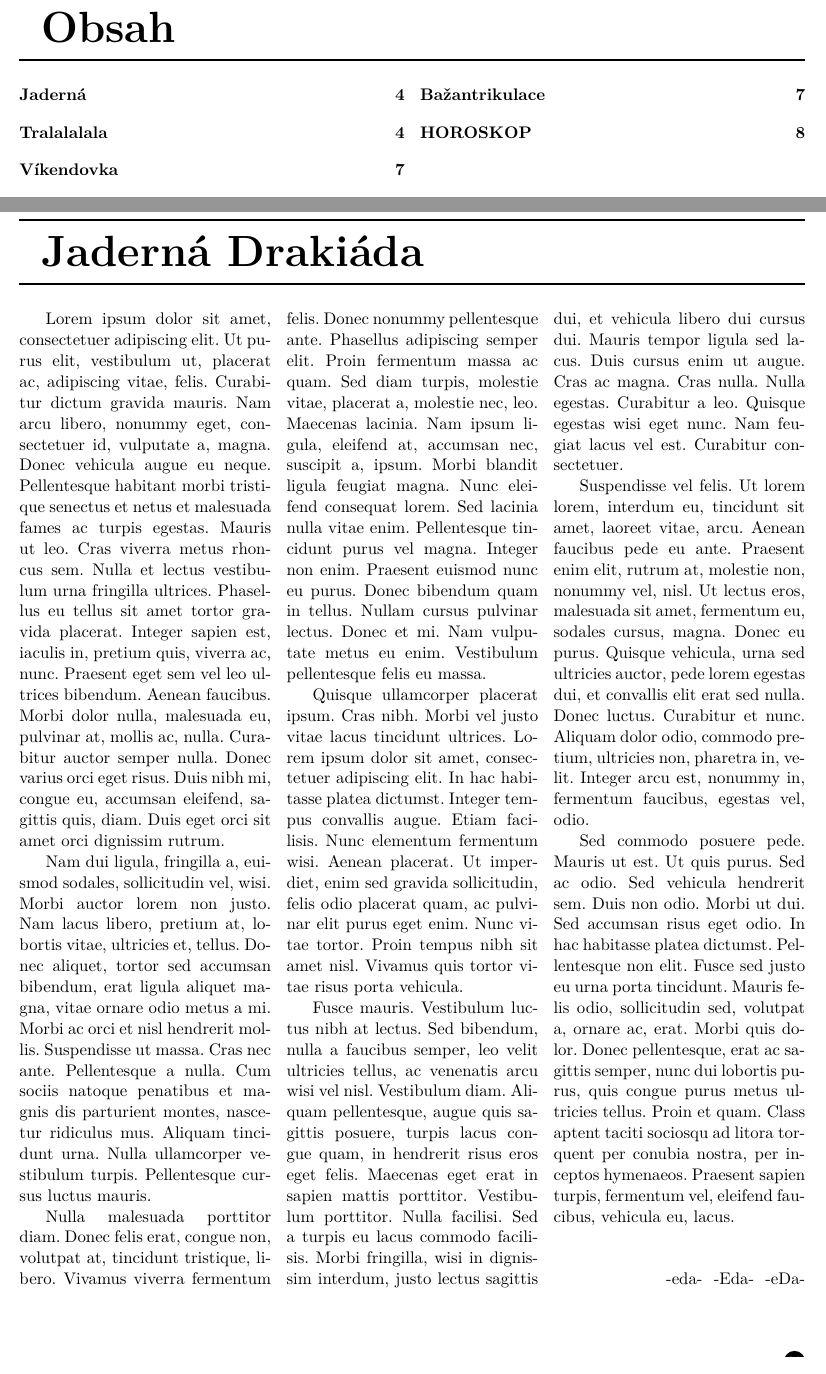
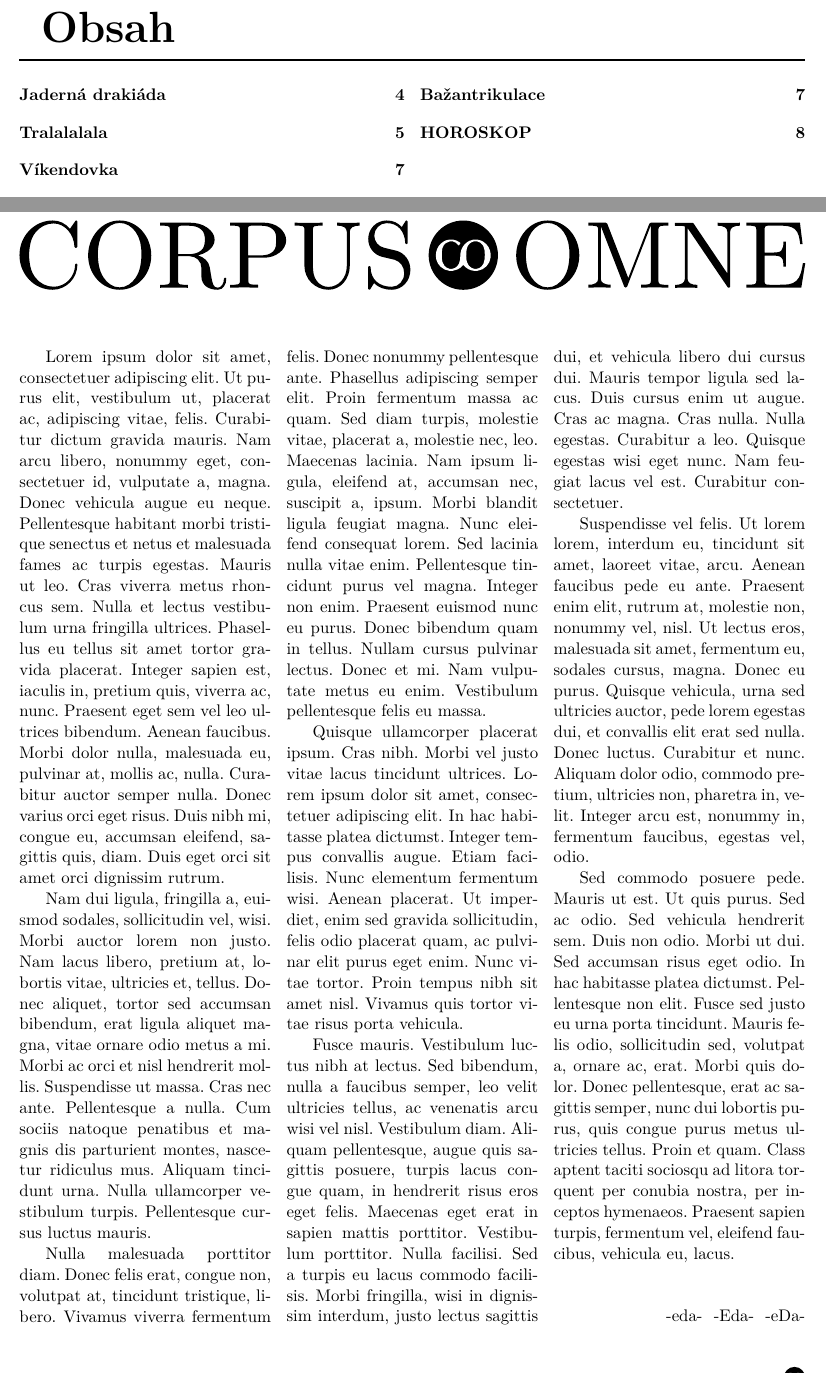
Before and after one commit to edasubert/CO-template, a LaTeX problem sheet (example.tex, which reads CorpusOmne.cls): two parts of pages 3 and 4 of 10, joined at a grey line, cut so that both start at the same text. Compiled offline with pdfLaTeX.

Commit message:
new social layout; custom article

```diff
--- a/CorpusOmne.cls
+++ b/CorpusOmne.cls
@@ -53,10 +53,6 @@
 \newcommand{\COsection}[1]{%\addcontentsline{toc}{section}{#1}
 \renewcommand{\COsectionHeadSTR}{#1}}
 
-% Section * (not listed)
-\WithSuffix\newcommand\COsection*[1]{%
-\renewcommand{\COsectionHeadSTR}{#1}}
-
 % Head for article
 \newcommand\COarticle[2][EMPTY]{%
 \ifthenelse{ \equal{#1}{EMPTY} }{%
@@ -80,6 +76,22 @@
 \phantom{x}\hspace{3mm}%
 \textbf{\fontsize{10mm}{1em}\selectfont #1} \\[-0.5mm]%
 \rule{\linewidth}{0.5mm}%
+}
+
+% Head for article CUSTOM
+\newcommand\COarticleCustom[2]{%
+\addcontentsline{toc}{section}{#1}%
+%
+\needspace{50mm}%
+#2%
+\renewcommand\COauthorCheck{first}% for multiple authors
+}
+
+% Head for article CUSTOM * (not listed)
+\WithSuffix\newcommand\COarticleCustom*[1]{%
+\needspace{50mm}%
+#1%
+\renewcommand\COauthorCheck{first}% for multiple authors
 }
 
 %Head for editorial
@@ -236,26 +248,17 @@
 }
 
 % social networks
-\newcommand{\COsocial}{%
+\newenvironment{COsocial}{%
 \begin{tabular}{m{0.05\textwidth}m{0.95\textwidth}}%
-		& \texttt{jaderka.cz}\\%
-	\includegraphics{icon/mail}		& \texttt{co@fjfi.cvut.cz}\\%
-	\includegraphics{icon/facebook}	& \texttt{facebook.com/CorpusOmne}\\%
-		& \texttt{co.fjfi.cvut.cz}\\%
-	\includegraphics{icon/facebook}	& \texttt{facebook.com/Jaderka}\\%
-	\includegraphics{icon/youtube}	& \texttt{youtube.com/videoFJFI}\\%
-	\includegraphics{icon/twitter}	& \texttt{twitter.com/videoFJFI}\\%
-		& \texttt{video.fjfi.cvut.cz}\\%
-	\includegraphics{icon/facebook}	& \texttt{facebook.com/sttralalalala}\\%
-		& \texttt{st.fjfi.cvut.cz}\\%
-		& \texttt{st.fjfi.cvut.cz/sachy}\\%
-		& \texttt{st.fjfi.cvut.cz/squash}\\%
-		& \texttt{st.fjfi.cvut.cz/ping-pong}\\%
-		& \texttt{st.fjfi.cvut.cz/fotbalek }\\%
-		& \texttt{st.fjfi.cvut.cz/pohar-dekana}\\%
-
+}{%
 \end{tabular}%
 }
+
+\newcommand{\COsocialFacebook}[1]{\includegraphics{icon/facebook}	& \Large\texttt{facebook.com/#1}\\}
+\newcommand{\COsocialMail}[1]{\includegraphics{icon/mail}	& \Large\texttt{#1}\\}
+\newcommand{\COsocialYoutube}[1]{\includegraphics{icon/youtube}	& \Large\texttt{youtube.com/#1}\\}
+\newcommand{\COsocialTwitter}[1]{\includegraphics{icon/twitter}	& \Large\texttt{twitter.com/#1}\\}
+\newcommand{\COsocialWeb}[1]{\includegraphics{icon/web}	& \Large\texttt{#1}\\}
 
 % zodiac
 \newcommand{\COzodiac}{%
--- a/example.tex
+++ b/example.tex
@@ -39,7 +39,7 @@ PS: Kdybyste náhodou měli pocit, že máte nějak moc času a chuť něco hodn
 
 \COsection{Sportem ku zdraví}
 
-\COarticle[Jaderná]{Jaderná Drakiáda}
+\COarticleCustom{Jaderná drakiáda}{\COpicture{icon/head}}
 \begin{COcolumn}
 \lipsum
 \COauthor{Eduard Šubert}{eda}
```
Also changed, not shown: example.tex (25 more changed lines).
